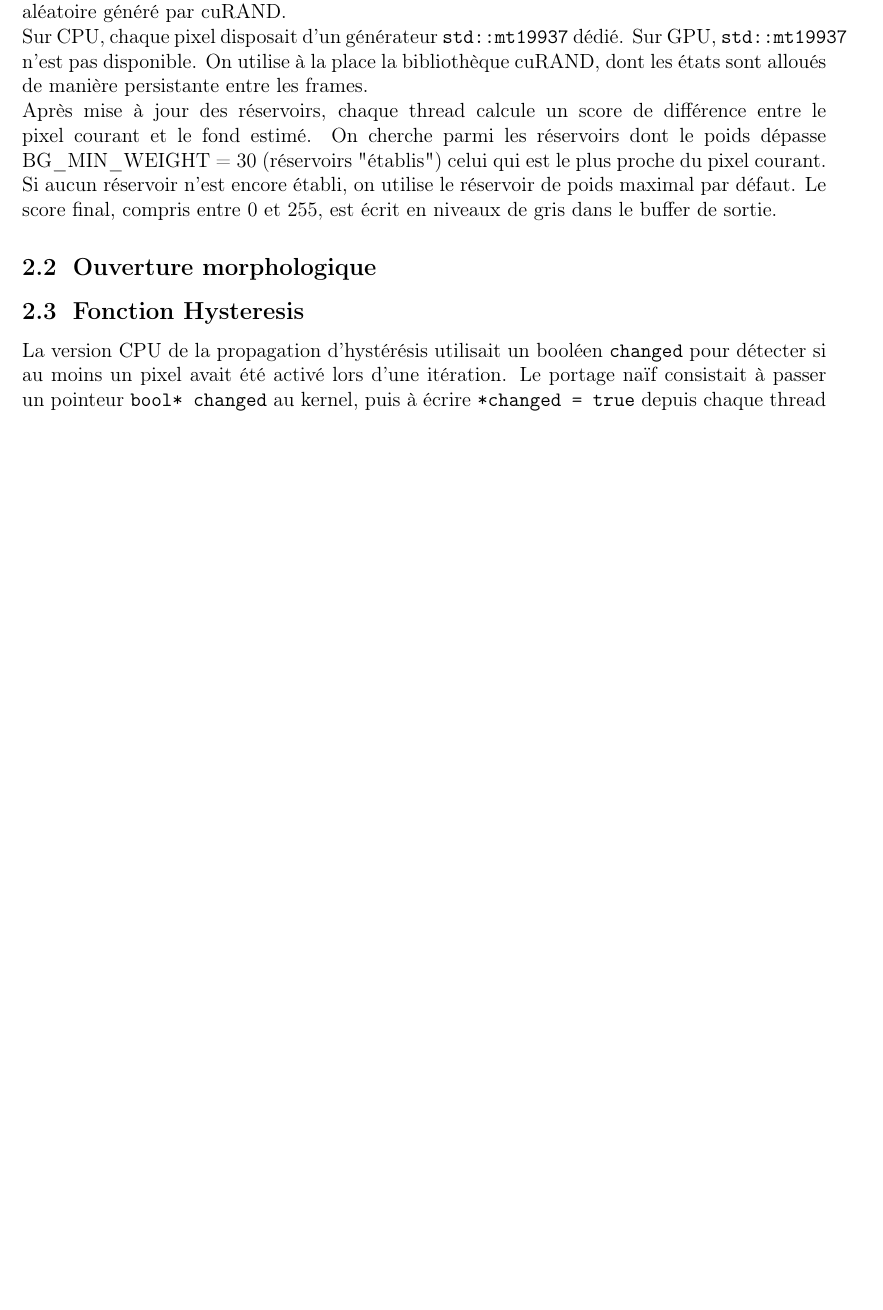
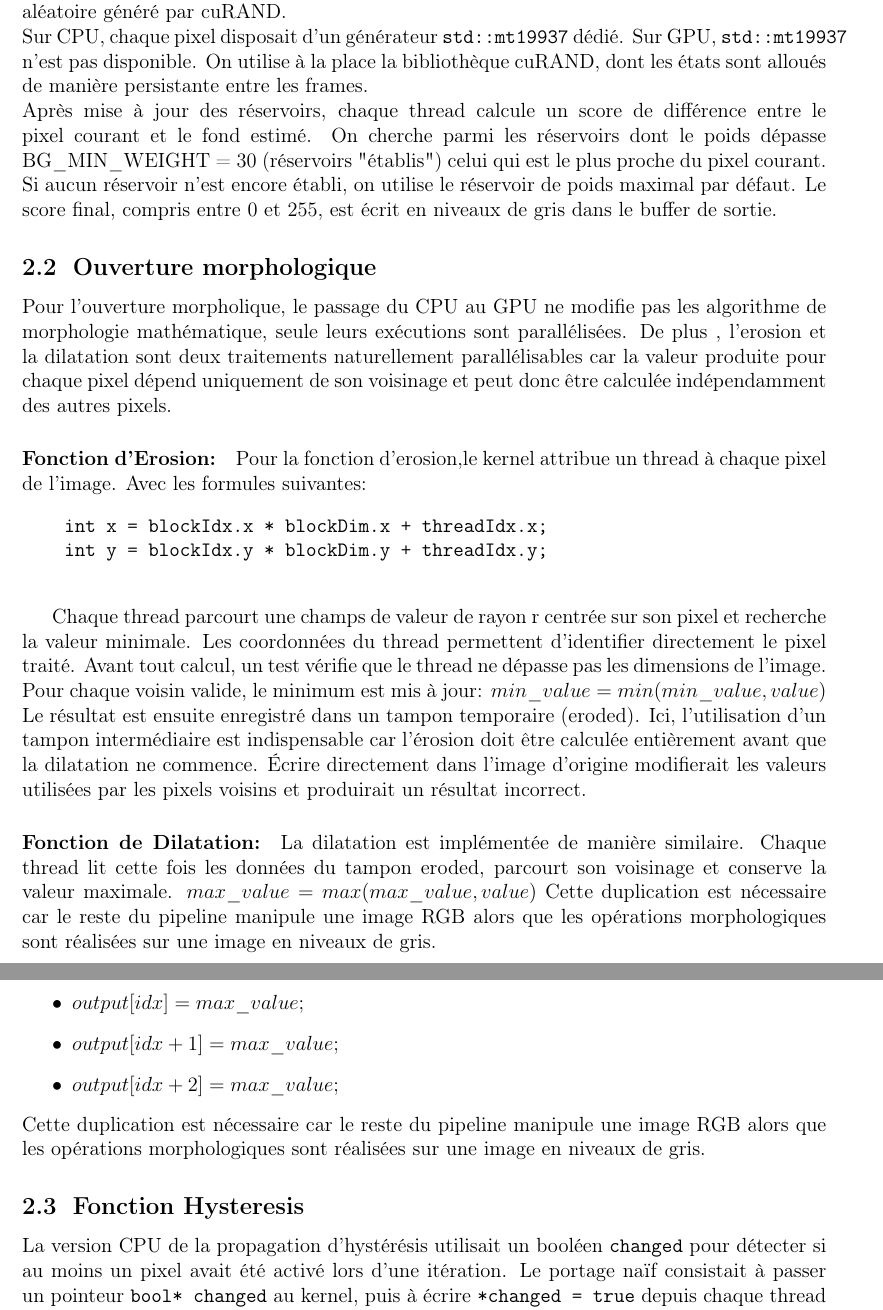
Before and after one commit to Ivan-Hrd/Motion-Detection-GPGPU---CUDA, a LaTeX document (gpgpu-26-spring/docs/main.tex): part of page 5 of 15 before the commit and two parts of pages 5 and 6 of 15 after it, the two joined at a grey line, cut so that both start at the same text, the shorter picture padded with empty space. Compiled offline with pdfLaTeX.

Commit message:
add: GPU morphology

```diff
--- a/gpgpu-26-spring/docs/main.tex
+++ b/gpgpu-26-spring/docs/main.tex
@@ -134,6 +134,29 @@ struct reservoir {
     Après mise à jour des réservoirs, chaque thread calcule un score de différence entre le pixel courant et le fond estimé. On cherche parmi les réservoirs dont le poids dépasse BG\_MIN\_WEIGHT = 30 (réservoirs "établis") celui qui est le plus proche du pixel courant. Si aucun réservoir n'est encore établi, on utilise le réservoir de poids maximal par défaut. Le score final, compris entre 0 et 255, est écrit en niveaux de gris dans le buffer de sortie.
 
     \subsection{Ouverture morphologique}
+   Pour l'ouverture morpholique, le passage du CPU au GPU ne modifie pas les algorithme de morphologie mathématique, seule leurs exécutions sont parallélisées. De plus , l'erosion et la dilatation sont deux traitements naturellement parallélisables car la valeur produite pour chaque pixel dépend uniquement de son voisinage et peut donc être calculée indépendamment des autres pixels.
+    \paragraph{Fonction d'Erosion:}
+    Pour la fonction d'erosion,le kernel attribue un thread à chaque pixel de l'image. Avec les formules suivantes:
+      \begin{verbatim}
+    int x = blockIdx.x * blockDim.x + threadIdx.x;
+    int y = blockIdx.y * blockDim.y + threadIdx.y;
+    \end{verbatim}
+
+    Chaque thread parcourt une  champs de valeur de rayon r centrée sur son pixel et recherche la valeur minimale. Les coordonnées du thread permettent d'identifier directement le pixel traité. Avant tout calcul, un test vérifie que le thread ne dépasse pas les dimensions de l'image. Pour chaque voisin valide, le minimum est mis à jour:
+    \(min\_value = min(min\_value,value)\)
+    Le résultat est ensuite enregistré dans un tampon temporaire (eroded). Ici,
+l'utilisation d'un tampon intermédiaire est indispensable car l'érosion doit être calculée entièrement avant que la dilatation ne commence. Écrire directement dans l'image d'origine modifierait les valeurs utilisées par les pixels voisins et produirait un résultat incorrect.
+
+    \paragraph{Fonction de Dilatation: }
+    La dilatation est implémentée de manière similaire. Chaque thread lit cette fois les données du tampon eroded, parcourt son voisinage et conserve la valeur maximale.
+    \(max\_value=max(max\_value,value)\)
+    Cette duplication est nécessaire car le reste du pipeline manipule une image RGB alors que les opérations morphologiques sont réalisées sur une image en niveaux de gris.
+    \begin{itemize}
+        \item \(output[idx]     = max\_value;\)
+        \item \(output[idx + 1] = max\_value;\)
+        \item \(output[idx + 2] = max\_value;\)
+    \end{itemize}
+    Cette duplication est nécessaire car le reste du pipeline manipule une image RGB alors que les opérations morphologiques sont réalisées sur une image en niveaux de gris.
 
 
     \subsection{Fonction Hysteresis}
```
